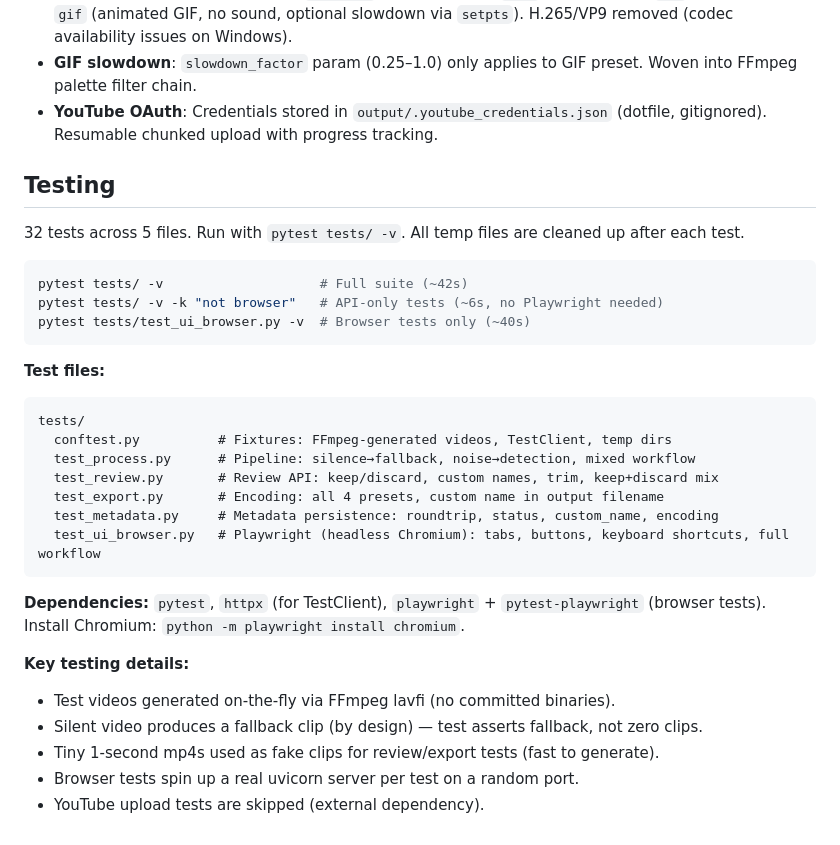
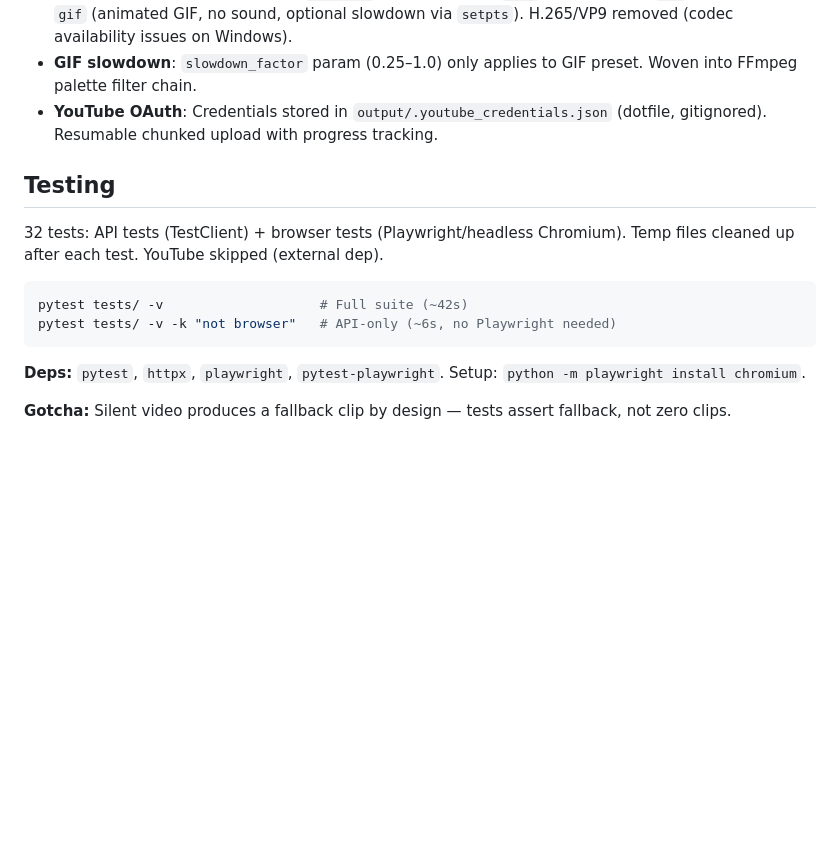
Before and after one commit to curtyo18/ClipCutter, a Markdown page: CLAUDE.md, the part around the change. Rendered like a GitHub page; blank space fills up the shorter version.

Commit message:
chore: leaning up the CLAUDE.md

````diff
--- a/CLAUDE.md
+++ b/CLAUDE.md
@@ -57,32 +57,16 @@ output/
 - **Encoding presets**: 4 options — `original` (copy, default), `high` (H.264 crf18), `low` (H.264 crf26), `gif` (animated GIF, no sound, optional slowdown via `setpts`). H.265/VP9 removed (codec availability issues on Windows).
 - **GIF slowdown**: `slowdown_factor` param (0.25–1.0) only applies to GIF preset. Woven into FFmpeg palette filter chain.
 - **YouTube OAuth**: Credentials stored in `output/.youtube_credentials.json` (dotfile, gitignored). Resumable chunked upload with progress tracking.
+
 ## Testing
 
-32 tests across 5 files. Run with `pytest tests/ -v`. All temp files are cleaned up after each test.
+32 tests: API tests (TestClient) + browser tests (Playwright/headless Chromium). Temp files cleaned up after each test. YouTube skipped (external dep).
 
 ```bash
 pytest tests/ -v                    # Full suite (~42s)
-pytest tests/ -v -k "not browser"   # API-only tests (~6s, no Playwright needed)
-pytest tests/test_ui_browser.py -v  # Browser tests only (~40s)
+pytest tests/ -v -k "not browser"   # API-only (~6s, no Playwright needed)
 ```
 
-**Test files:**
-```
-tests/
-  conftest.py          # Fixtures: FFmpeg-generated videos, TestClient, temp dirs
-  test_process.py      # Pipeline: silence→fallback, noise→detection, mixed workflow
-  test_review.py       # Review API: keep/discard, custom names, trim, keep+discard mix
-  test_export.py       # Encoding: all 4 presets, custom name in output filename
-  test_metadata.py     # Metadata persistence: roundtrip, status, custom_name, encoding
-  test_ui_browser.py   # Playwright (headless Chromium): tabs, buttons, keyboard shortcuts, full workflow
-```
+**Deps:** `pytest`, `httpx`, `playwright`, `pytest-playwright`. Setup: `python -m playwright install chromium`.
 
-**Dependencies:** `pytest`, `httpx` (for TestClient), `playwright` + `pytest-playwright` (browser tests). Install Chromium: `python -m playwright install chromium`.
-
-**Key testing details:**
-- Test videos generated on-the-fly via FFmpeg lavfi (no committed binaries).
-- Silent video produces a fallback clip (by design) — test asserts fallback, not zero clips.
-- Tiny 1-second mp4s used as fake clips for review/export tests (fast to generate).
-- Browser tests spin up a real uvicorn server per test on a random port.
-- YouTube upload tests are skipped (external dependency).
+**Gotcha:** Silent video produces a fallback clip by design — tests assert fallback, not zero clips.
````
